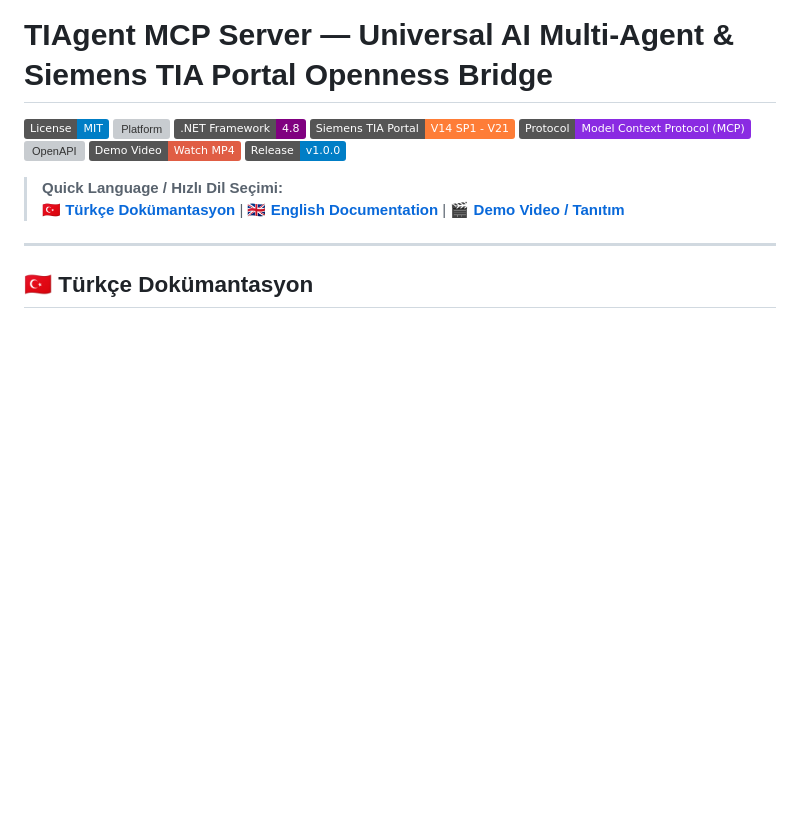
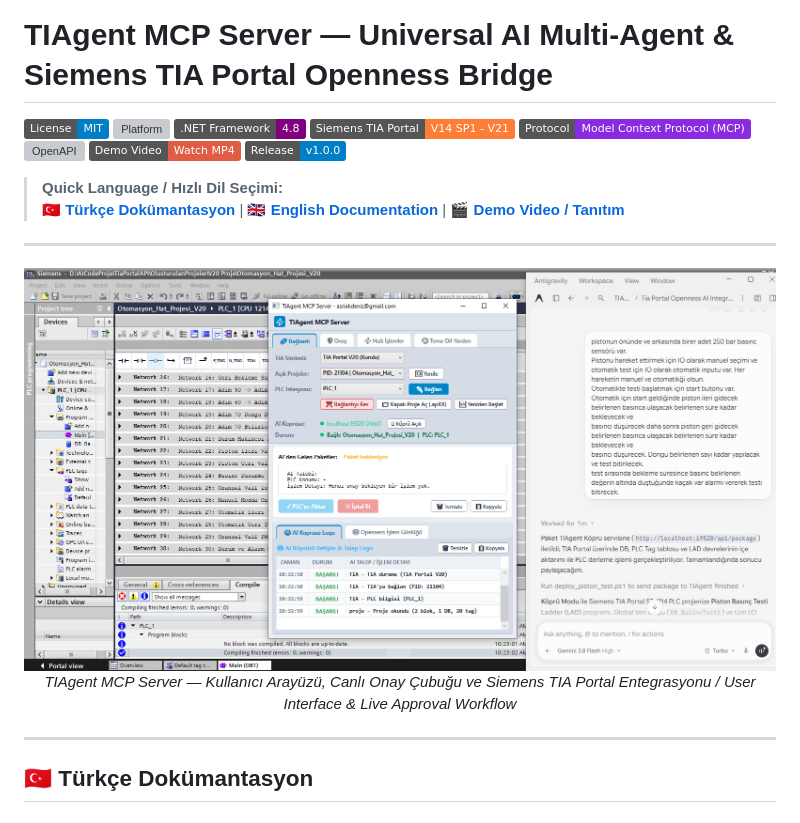
Before and after one commit to Dev-Asri/TIAgent-MCP-Server, a Markdown page: README.md, the part around the change. Drawn GitHub-style; pictures changed too: tiagent_mcp_server.jpg (added); badges without logos; blank space fills up the shorter version; grey boxes are pictures that could not be loaded.

Commit message:
feat: Add tiagent_mcp_server.jpg screenshot and embed in README

```diff
--- a/README.md
+++ b/README.md
@@ -11,6 +11,14 @@
 
 > **Quick Language / Hızlı Dil Seçimi:**
 > 🇹🇷 **[Türkçe Dokümantasyon](#-türkçe-dokümantasyon)** | 🇬🇧 **[English Documentation](#-english-documentation)** | 🎬 **[Demo Video / Tanıtım](#-tanıtım-ve-demo-videosu)**
+
+---
+
+<p align="center">
+  <img src="tiagent_mcp_server.jpg" alt="TIAgent MCP Server UI" width="900">
+  <br>
+  <em>TIAgent MCP Server — Kullanıcı Arayüzü, Canlı Onay Çubuğu ve Siemens TIA Portal Entegrasyonu / User Interface & Live Approval Workflow</em>
+</p>
 
 ---
 
```
